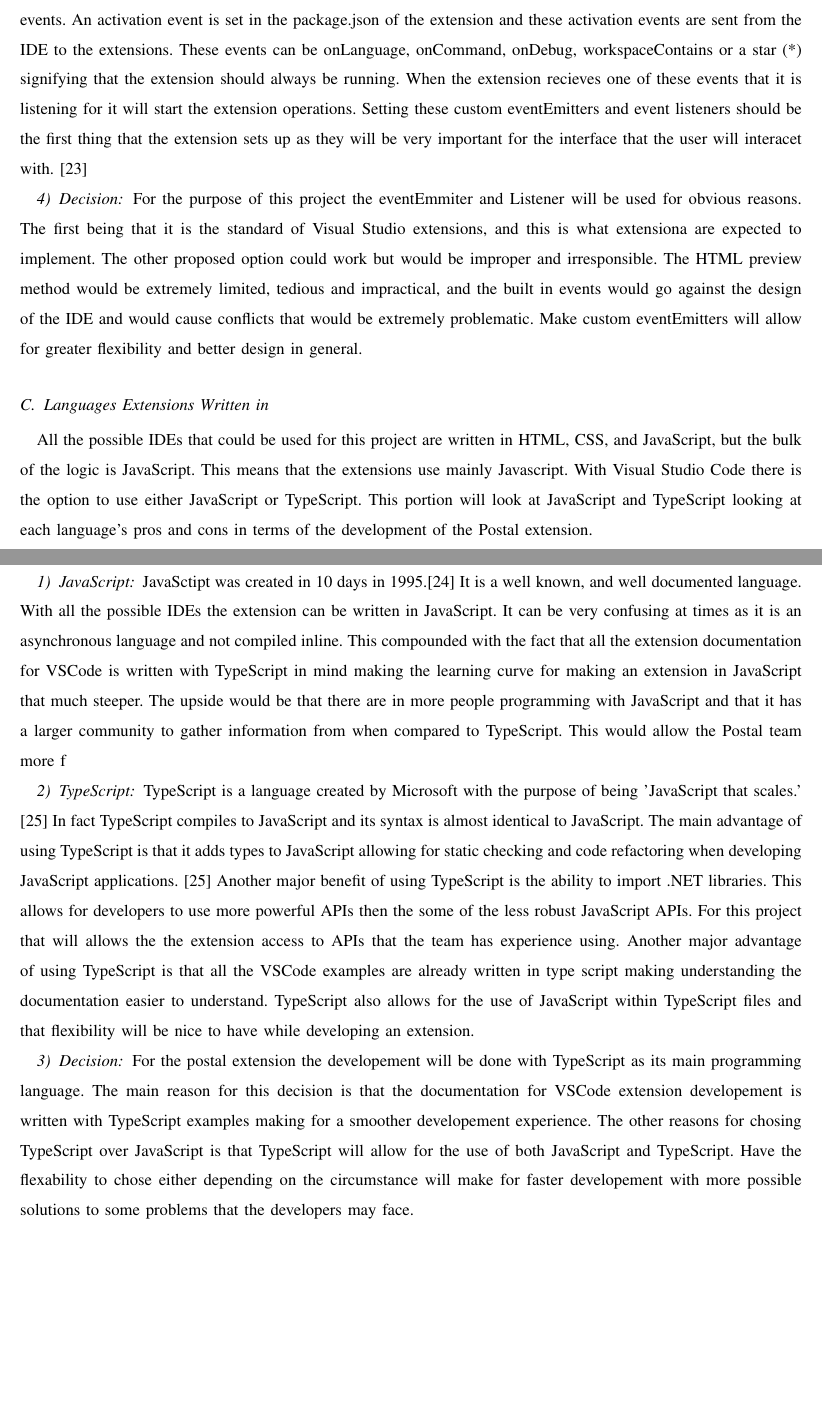
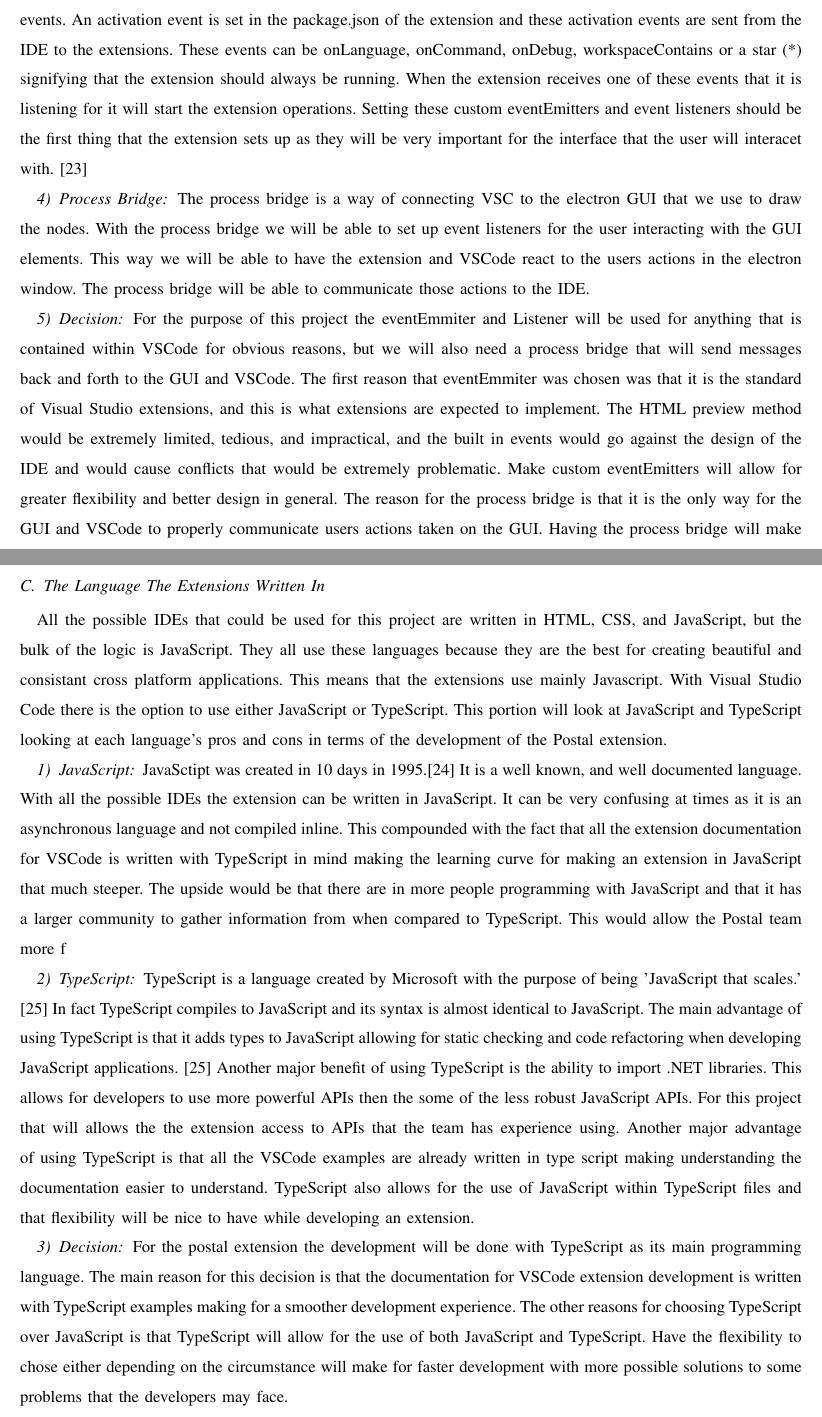
Before and after one commit to slichlyter12/Postal, a LaTeX paper (TechReview/revision_02142017/techreview.tex): two parts of pages 10 and 11 of 16, joined at a grey line, cut so that both start at the same text, the shorter picture padded with empty space. Compiled offline with pdfLaTeX; a missing font is replaced by an installed copy or a similar font; a LaTeX package or settings file that is missing is left out.

Commit message:
added process bridge to the event listeners section.

```diff
--- a/TechReview/revision_02142017/techreview.tex
+++ b/TechReview/revision_02142017/techreview.tex
@@ -303,23 +296,27 @@ This is the intended way that exertions are supposed to create and the event han
 There are also built in events that the these event listeners will need to be initialized before the user actually interfaces with the extension and to do that the extension will need to use the activation events.
 An activation event is set in the package.json of the extension and these activation events are sent from the IDE to the extensions.
 These events can be onLanguage, onCommand, onDebug, workspaceContains or a star (*) signifying that the extension should always be running.
-When the extension recieves one of these events that it is listening for it will start the extension operations.
+When the extension receives one of these events that it is listening for it will start the extension operations.
 Setting these custom eventEmitters and event listeners should be the first thing that the extension sets up as they will be very important for the interface that the user will interacet with. \cite{VSCodeDocumentation}
 
+\subsubsection{Process Bridge}
+The process bridge is a way of connecting VSC to the electron GUI that we use to draw the nodes.
+With the process bridge we will be able to set up event listeners for the user interacting with the GUI elements.
+This way we will be able to have the extension and VSCode react to the users actions in the electron window.
+The process bridge will be able to communicate those actions to the IDE.
+
 \subsubsection{Decision}
-For the purpose of this project the eventEmmiter and Listener will be used for obvious reasons.
-The first being that it is the standard of Visual Studio extensions, and this is what extensiona are expected to implement.
-The other proposed option could work but would be improper and irresponsible.
-The HTML preview method would be extremely limited, tedious and impractical, and the built in events would go against the design of the IDE and would cause conflicts that would be extremely problematic.
+For the purpose of this project the eventEmmiter and Listener will be used for anything that is contained within VSCode for obvious reasons, but we will also need a process bridge that will send messages back and forth to the GUI and VSCode.
+The first reason that eventEmmiter was chosen was that it is the standard of Visual Studio extensions, and this is what extensions are expected to implement.
+The HTML preview method would be extremely limited, tedious, and impractical, and the built in events would go against the design of the IDE and would cause conflicts that would be extremely problematic.
 Make custom eventEmitters will allow for greater flexibility and better design in general.
+The reason for the process bridge is that it is the only way for the GUI and VSCode to properly communicate users actions taken on the GUI.
+Having the process bridge will make the GUI actually respond like a proper GUI.
 
-%  _
-% | |   __ _ _ _  __ _ _  _ __ _ __ _ ___ ___
-% | |__/ _` | ' \/ _` | || / _` / _` / -_|_-<
-% |____\__,_|_||_\__, |\_,_\__,_\__, \___/__/ 		The Languages that the Visual Studio uses.
-%				      |___/          |___/
-\subsection{Languages Extensions Written in}
+% Languages
+\subsection{The Language The Extensions Written In}
 All the possible IDEs that could be used for this project are written in HTML, CSS, and JavaScript, but the bulk of the logic is JavaScript.
+They all use these languages because they are the best for creating beautiful and consistant cross platform applications.
 This means that the extensions use mainly Javascript.
 With Visual Studio Code there is the option to use either JavaScript or TypeScript.
 This portion will look at JavaScript and TypeScript looking at each language's pros and cons in terms of the development of the Postal extension.
@@ -344,10 +341,10 @@ Another major advantage of using TypeScript is that all the VSCode examples are
 TypeScript also allows for the use of JavaScript within TypeScript files and that flexibility will be nice to have while developing an extension.
 
 \subsubsection{Decision}
-For the postal extension the developement will be done with TypeScript as its main programming language.
-The main reason for this decision is that the documentation for VSCode extension developement is written with TypeScript examples making for a smoother developement experience.
-The other reasons for chosing TypeScript over JavaScript is that TypeScript will allow for the use of both JavaScript and TypeScript.
-Have the flexability to chose either depending on the circumstance will make for faster developement with more possible solutions to some problems that the developers may face.
+For the postal extension the development will be done with TypeScript as its main programming language.
+The main reason for this decision is that the documentation for VSCode extension development is written with TypeScript examples making for a smoother development experience.
+The other reasons for choosing TypeScript over JavaScript is that TypeScript will allow for the use of both JavaScript and TypeScript.
+Have the flexibility to chose either depending on the circumstance will make for faster development with more possible solutions to some problems that the developers may face.
 
 
 \section{Eric Winkler}
```
Also changed, not shown: TechReview/revision_02142017/techreview.tex (21 more changed lines).
